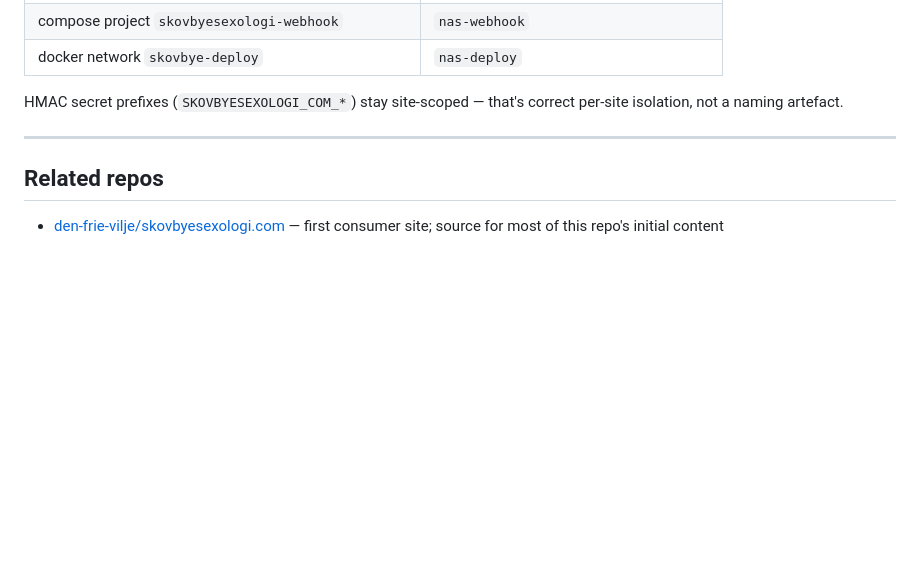
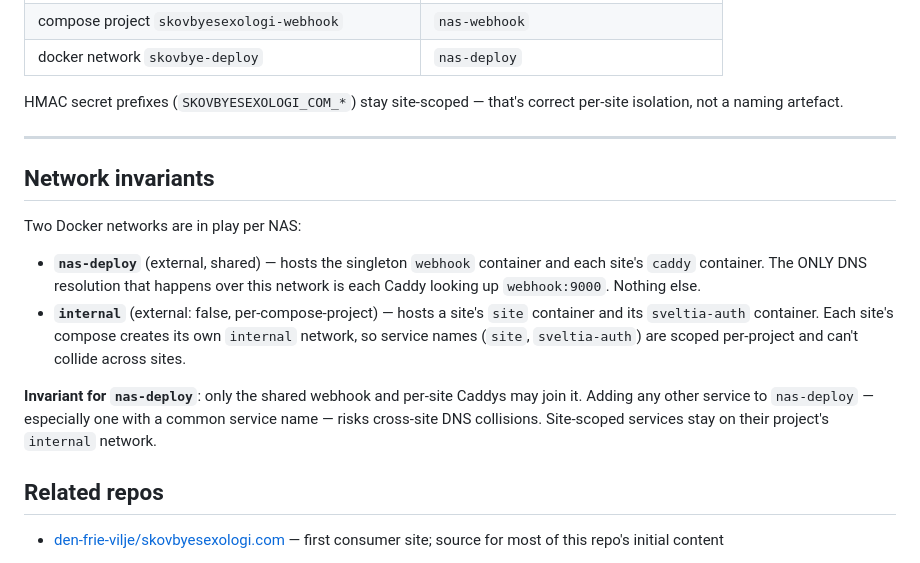
Before and after one commit to den-frie-vilje/nas-sites, a Markdown page: README.md, the part around the change. Drawn GitHub-style; blank space fills up the shorter version.

Commit message:
docs: README — nas-deploy network invariant
Make explicit that nas-deploy hosts only the shared webhook +
per-site Caddys, and that site-scoped services live on each
project's `internal` network. Prevents a future shared service
added to nas-deploy from accidentally colliding with a per-site
service name across multiple sites.

Co-Authored-By: Claude Opus 4.7 (1M context) <noreply@anthropic.com>

```diff
--- a/README.md
+++ b/README.md
@@ -195,6 +195,26 @@ correct per-site isolation, not a naming artefact.
 
 ---
 
+## Network invariants
+
+Two Docker networks are in play per NAS:
+
+- **`nas-deploy`** (external, shared) — hosts the singleton
+  `webhook` container and each site's `caddy` container. The
+  ONLY DNS resolution that happens over this network is each
+  Caddy looking up `webhook:9000`. Nothing else.
+- **`internal`** (external: false, per-compose-project) —
+  hosts a site's `site` container and its `sveltia-auth`
+  container. Each site's compose creates its own `internal`
+  network, so service names (`site`, `sveltia-auth`) are
+  scoped per-project and can't collide across sites.
+
+**Invariant for `nas-deploy`**: only the shared webhook and
+per-site Caddys may join it. Adding any other service to
+`nas-deploy` — especially one with a common service name —
+risks cross-site DNS collisions. Site-scoped services stay on
+their project's `internal` network.
+
 ## Related repos
 
 - [den-frie-vilje/skovbyesexologi.com](https://github.com/den-frie-vilje/skovbyesexologi.com)
```
